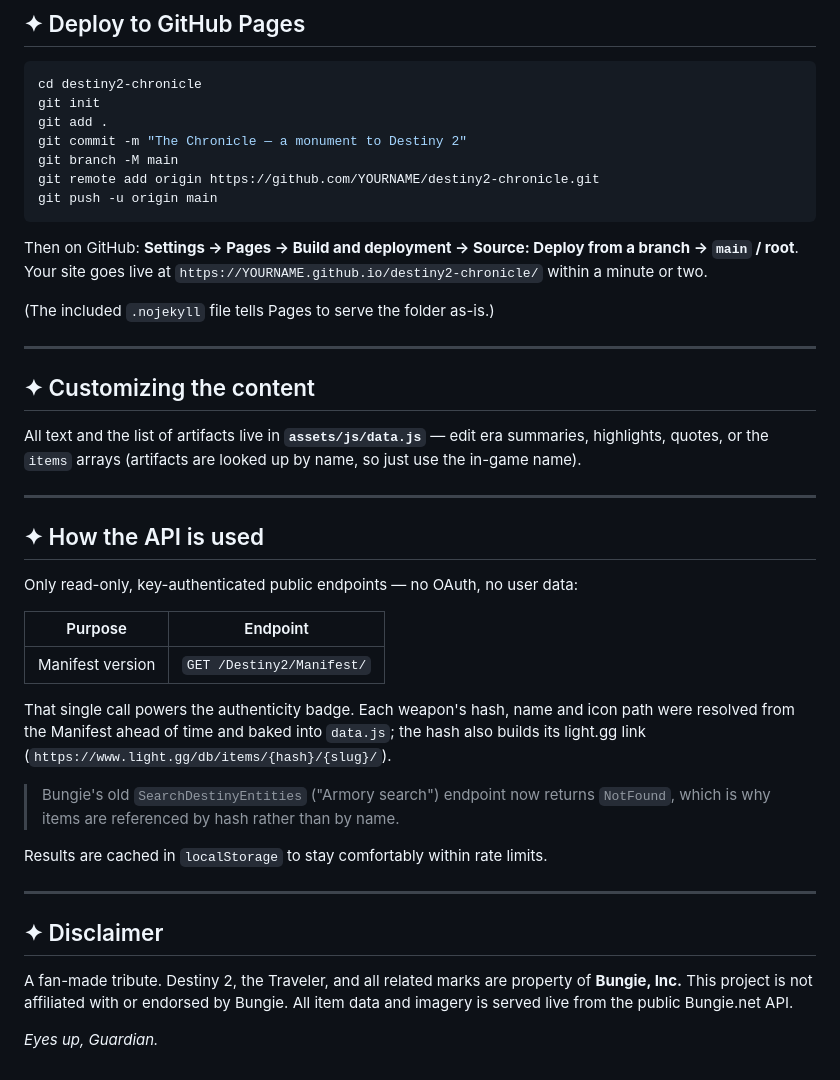
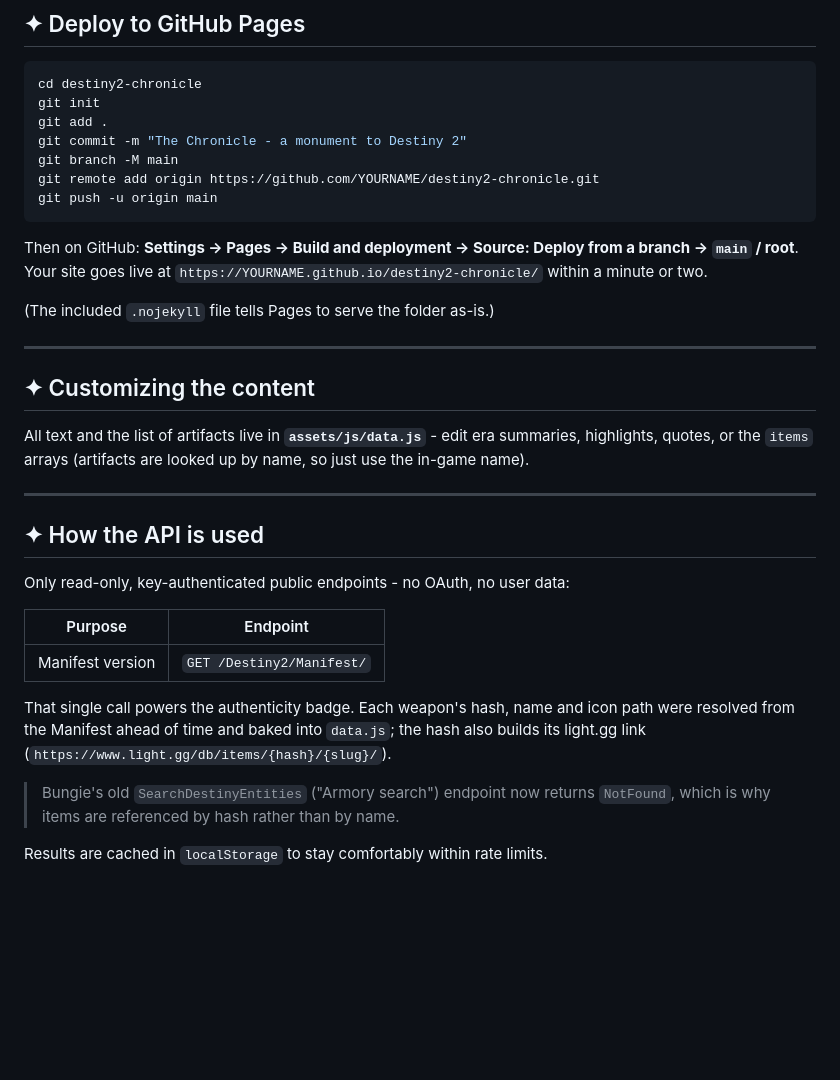
Before and after one commit to hambi404/farewell-destiny, a Markdown page: README.md, the part around one of its changes. Rendered like a GitHub page; blank space fills up the shorter version.

```diff
--- a/README.md
+++ b/README.md
@@ -81,7 +81,7 @@ python3 -m http.server 8000
 cd destiny2-chronicle
 git init
 git add .
-git commit -m "The Chronicle — a monument to Destiny 2"
+git commit -m "The Chronicle - a monument to Destiny 2"
 git branch -M main
 git remote add origin https://github.com/YOURNAME/destiny2-chronicle.git
 git push -u origin main
@@ -97,7 +97,7 @@ a branch → `main` / root**. Your site goes live at
 
 ## ✦ Customizing the content
 
-All text and the list of artifacts live in **`assets/js/data.js`** — edit era
+All text and the list of artifacts live in **`assets/js/data.js`** - edit era
 summaries, highlights, quotes, or the `items` arrays (artifacts are looked up by
 name, so just use the in-game name).
 
@@ -105,7 +105,7 @@ name, so just use the in-game name).
 
 ## ✦ How the API is used
 
-Only read-only, key-authenticated public endpoints — no OAuth, no user data:
+Only read-only, key-authenticated public endpoints - no OAuth, no user data:
 
 | Purpose            | Endpoint                                                  |
 | ------------------ | --------------------------------------------------------- |
@@ -120,13 +120,3 @@ icon path were resolved from the Manifest ahead of time and baked into
 > `NotFound`, which is why items are referenced by hash rather than by name.
 
 Results are cached in `localStorage` to stay comfortably within rate limits.
-
----
-
-## ✦ Disclaimer
-
-A fan-made tribute. Destiny 2, the Traveler, and all related marks are property
-of **Bungie, Inc.** This project is not affiliated with or endorsed by Bungie.
-All item data and imagery is served live from the public Bungie.net API.
-
-*Eyes up, Guardian.*
```
Also changed, not shown: other parts of README.md (+12 -12 lines).
